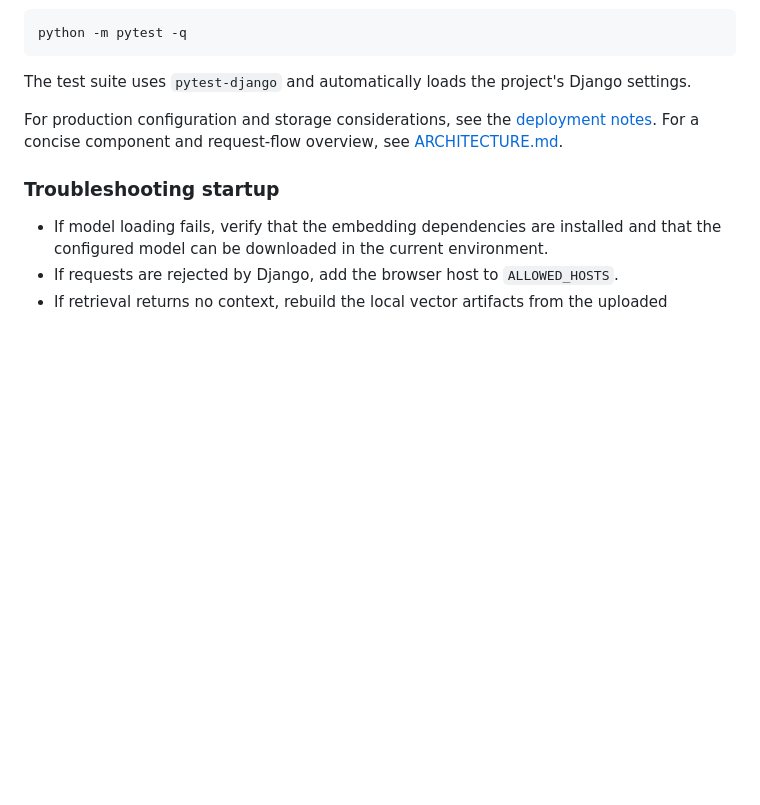
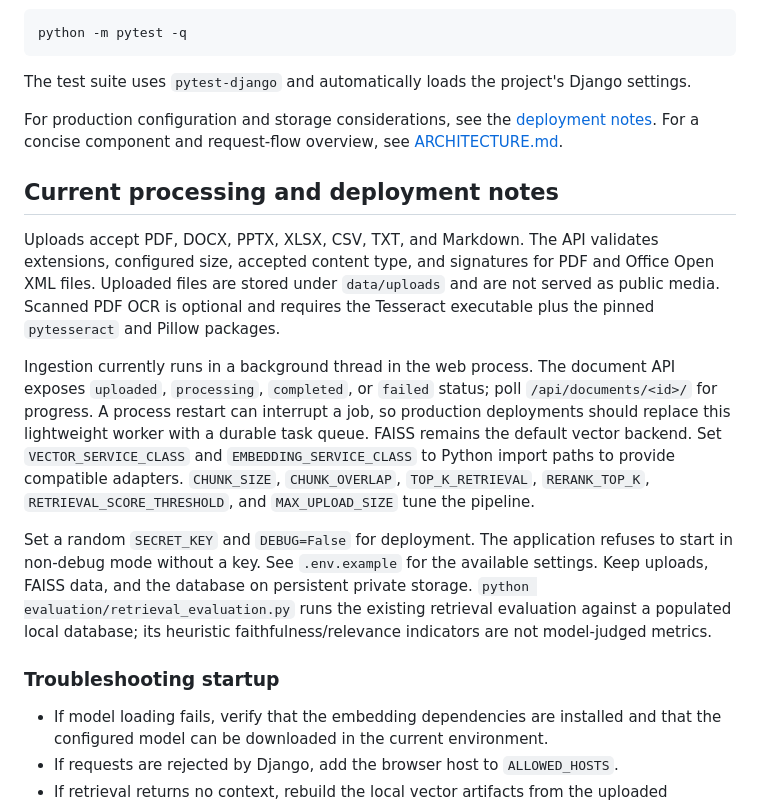
Before and after one commit to Dhanaraj2410/AI-Powered-Document-IntelligenceRAG-Assistant, a Markdown page: README.md, the part around the change. GitHub-like rendering; blank space fills up the shorter version.

Commit message:
docs: explain ingestion security and configuration

```diff
--- a/README.md
+++ b/README.md
@@ -155,6 +155,31 @@ The test suite uses `pytest-django` and automatically loads the project's Django
 For production configuration and storage considerations, see the [deployment notes](DEPLOYMENT.md).
 For a concise component and request-flow overview, see [ARCHITECTURE.md](ARCHITECTURE.md).
 
+## Current processing and deployment notes
+
+Uploads accept PDF, DOCX, PPTX, XLSX, CSV, TXT, and Markdown. The API validates
+extensions, configured size, accepted content type, and signatures for PDF and
+Office Open XML files. Uploaded files are stored under `data/uploads` and are
+not served as public media. Scanned PDF OCR is optional and requires the
+Tesseract executable plus the pinned `pytesseract` and Pillow packages.
+
+Ingestion currently runs in a background thread in the web process. The
+document API exposes `uploaded`, `processing`, `completed`, or `failed` status;
+poll `/api/documents/<id>/` for progress. A process restart can interrupt a job,
+so production deployments should replace this lightweight worker with a
+durable task queue. FAISS remains the default vector backend. Set
+`VECTOR_SERVICE_CLASS` and `EMBEDDING_SERVICE_CLASS` to Python import paths to
+provide compatible adapters. `CHUNK_SIZE`, `CHUNK_OVERLAP`, `TOP_K_RETRIEVAL`,
+`RERANK_TOP_K`, `RETRIEVAL_SCORE_THRESHOLD`, and `MAX_UPLOAD_SIZE` tune the
+pipeline.
+
+Set a random `SECRET_KEY` and `DEBUG=False` for deployment. The application
+refuses to start in non-debug mode without a key. See `.env.example` for the
+available settings. Keep uploads, FAISS data, and the database on persistent
+private storage. `python evaluation/retrieval_evaluation.py` runs the existing
+retrieval evaluation against a populated local database; its heuristic
+faithfulness/relevance indicators are not model-judged metrics.
+
 ### Troubleshooting startup
 
 - If model loading fails, verify that the embedding dependencies are installed
```
